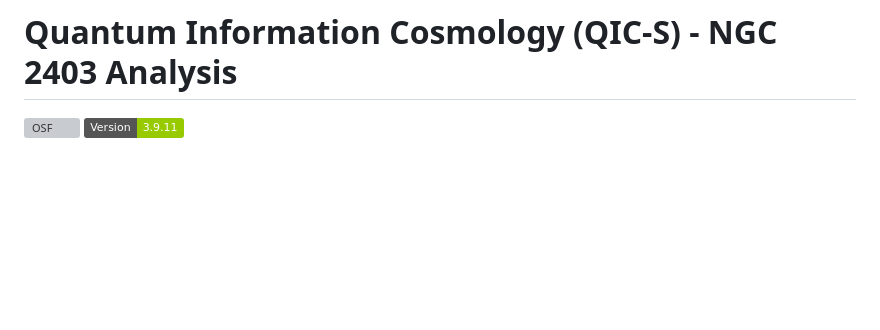
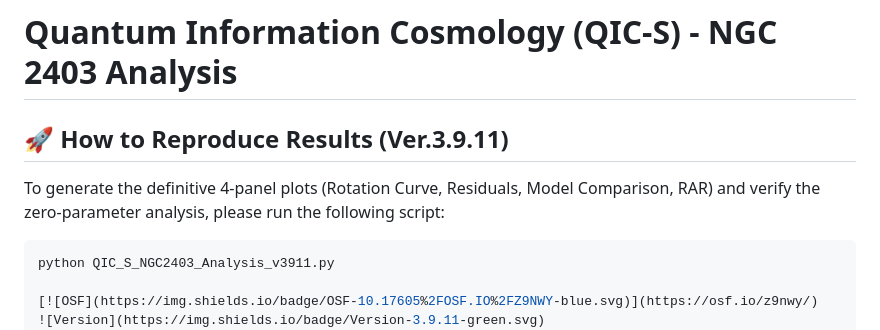
Before and after one commit to QuantumInfoCosmo/QuantumInfoCosmo_NGC2403, a Markdown page: README.md, the part around the change. Drawn GitHub-style; badges without logos; blank space fills up the shorter version; grey boxes are pictures that could not be loaded.

````diff
--- a/README.md
+++ b/README.md
@@ -1,4 +1,9 @@
 # Quantum Information Cosmology (QIC-S) - NGC 2403 Analysis
+## 🚀 How to Reproduce Results (Ver.3.9.11)
+To generate the definitive 4-panel plots (Rotation Curve, Residuals, Model Comparison, RAR) and verify the zero-parameter analysis, please run the following script:
+
+```bash
+python QIC_S_NGC2403_Analysis_v3911.py
 
 [![OSF](https://img.shields.io/badge/OSF-10.17605%2FOSF.IO%2FZ9NWY-blue.svg)](https://osf.io/z9nwy/)
 ![Version](https://img.shields.io/badge/Version-3.9.11-green.svg)
````
